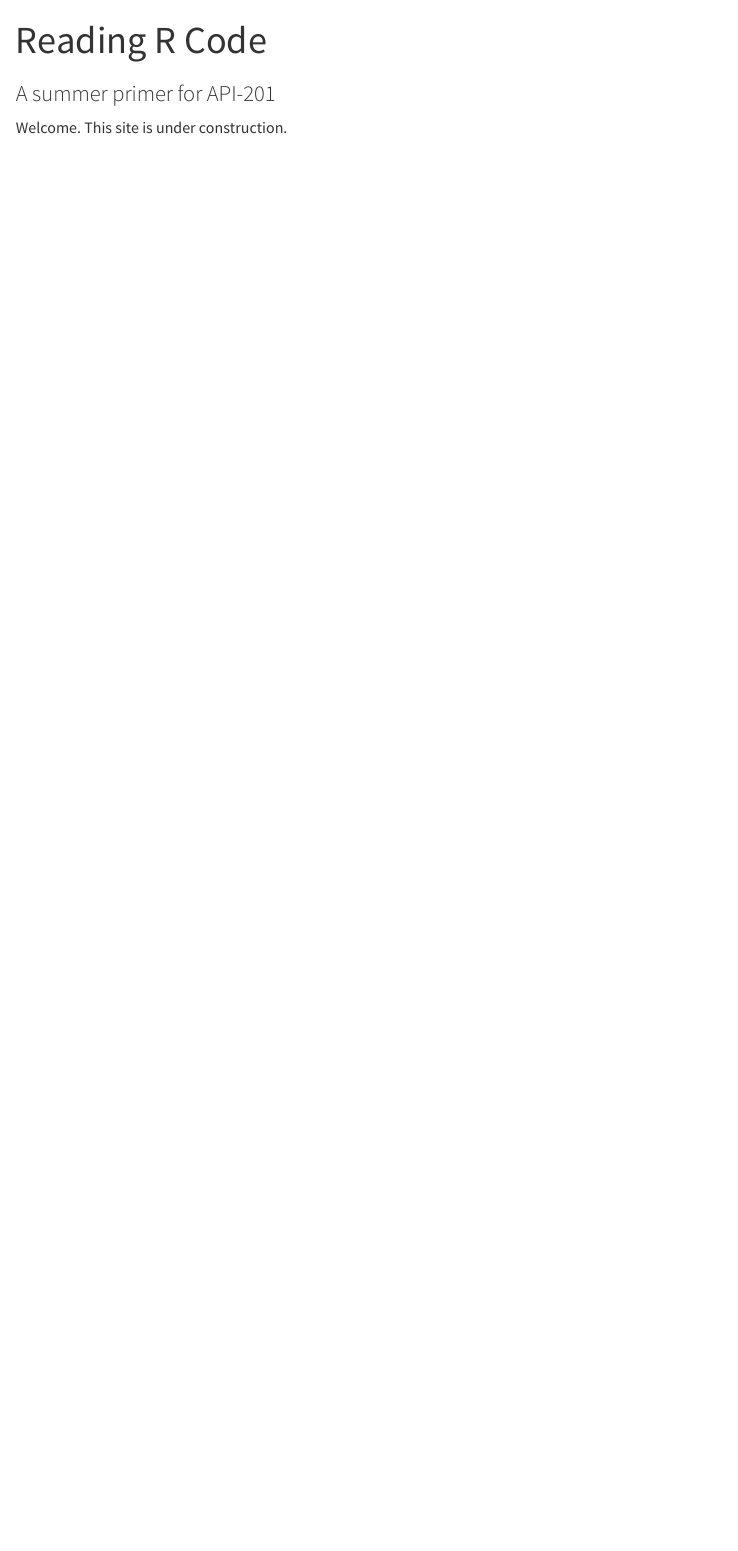
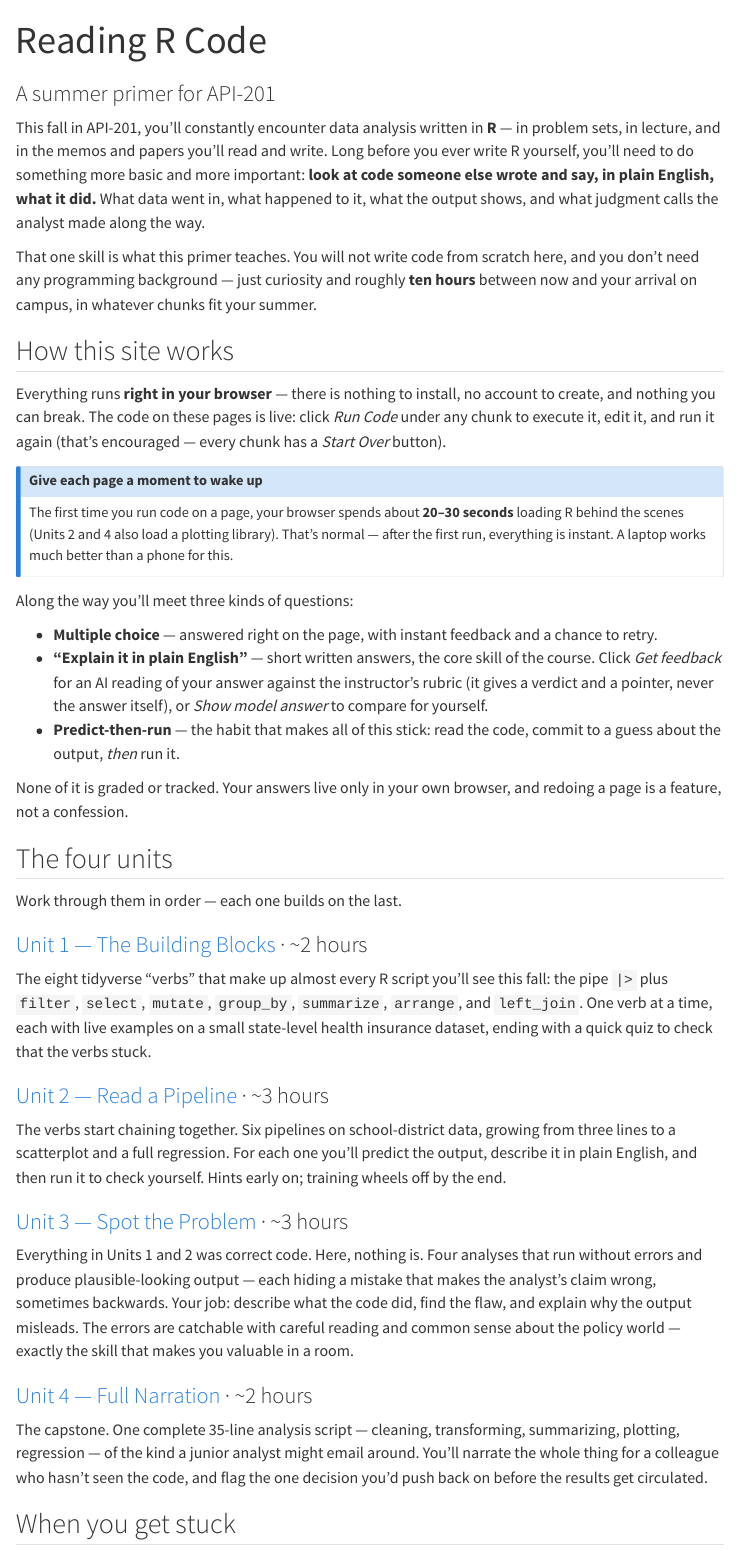
Before and after one commit to tsvoronos/r-primer, a Quarto document (index.qmd): the page in a window 1100 px wide, from its top. Rendered offline with R 4.5, knitr and Pandoc in place of Quarto, with nearby package versions; menus at the side of the page are left out.

Commit message:
Rewrite home page: orientation, unit outline, helper guidance
Replace the construction stub with a real landing page in the units'
voice: what the primer teaches and why, how the live code works (incl.
the 20-30s first-load wait), the three question types and AI feedback,
a linked outline of all four units with time estimates, guidance to
treat the helper as a when-genuinely-stuck resource (hints before
answers), and practical notes (predict-before-run, reload fixes,
browsers, the role of AI).

https://claude.ai/code/session_01R1EwLTVS9y6SC23eeAz3sF

```diff
--- a/index.qmd
+++ b/index.qmd
@@ -3,4 +3,45 @@
 subtitle: "A summer primer for API-201"
 ---
 
-Welcome. This site is under construction.
+This fall in API-201, you'll constantly encounter data analysis written in **R** — in problem sets, in lecture, and in the memos and papers you'll read and write. Long before you ever write R yourself, you'll need to do something more basic and more important: **look at code someone else wrote and say, in plain English, what it did.** What data went in, what happened to it, what the output shows, and what judgment calls the analyst made along the way.
+
+That one skill is what this primer teaches. You will not write code from scratch here, and you don't need any programming background — just curiosity and roughly **ten hours** between now and your arrival on campus, in whatever chunks fit your summer.
+
+## How this site works
+
+Everything runs **right in your browser** — there is nothing to install, no account to create, and nothing you can break. The code on these pages is live: click *Run Code* under any chunk to execute it, edit it, and run it again (that's encouraged — every chunk has a *Start Over* button).
+
+::: {.callout-note}
+## Give each page a moment to wake up
+The first time you run code on a page, your browser spends about **20–30 seconds** loading R behind the scenes (Units 2 and 4 also load a plotting library). That's normal — after the first run, everything is instant. A laptop works much better than a phone for this.
+:::
+
+Along the way you'll meet three kinds of questions:
+
+- **Multiple choice** — answered right on the page, with instant feedback and a chance to retry.
+- **"Explain it in plain English"** — short written answers, the core skill of the course. Click *Get feedback* for an AI reading of your answer against the instructor's rubric (it gives a verdict and a pointer, never the answer itself), or *Show model answer* to compare for yourself.
+- **Predict-then-run** — the habit that makes all of this stick: read the code, commit to a guess about the output, *then* run it.
+
+None of it is graded or tracked. Your answers live only in your own browser, and redoing a page is a feature, not a confession.
+
+## The four units
+
+Work through them in order — each one builds on the last.
+
+### [Unit 1 — The Building Blocks](unit-1.qmd) · ~2 hours
+
+The eight tidyverse "verbs" that make up almost every R script you'll see this fall: the pipe `|>` plus `filter`, `select`, `mutate`, `group_by`, `summarize`, `arrange`, and `left_join`. One verb at a time, each with live examples on a small state-level health insurance dataset, ending with a quick quiz to check that the verbs stuck.
+
+### [Unit 2 — Read a Pipeline](unit-2.qmd) · ~3 hours
+
+The verbs start chaining together. Six pipelines on school-district data, growing from three lines to a scatterplot and a full regression. For each one you'll predict the output, describe it in plain English, and then run it to check yourself. Hints early on; training wheels off by the end.
+
+### [Unit 3 — Spot the Problem](unit-3.qmd) · ~3 hours
+
+Everything in Units 1 and 2 was correct code. Here, nothing is. Four analyses that run without errors and produce plausible-looking output — each hiding a mistake that makes the analyst's claim wrong, sometimes backwards. Your job: describe what the code did, find the flaw, and explain why the output misleads. The errors are catchable with careful reading and common sense about the policy world — exactly the skill that makes you valuable in a room.
+
+### [Unit 4 — Full Narration](unit-4.qmd) · ~2 hours
+
+The capstone. One complete 35-line analysis script — cleaning, transforming, summarizing, plotting, regression — of the kind a junior analyst might email around. You'll narrate the whole thing for a colleague who hasn't seen the code, and flag the one decision you'd push back on before the results get circulated.
+
+## When you get stuck
```
Also changed, not shown: index.qmd (15 more changed lines).
